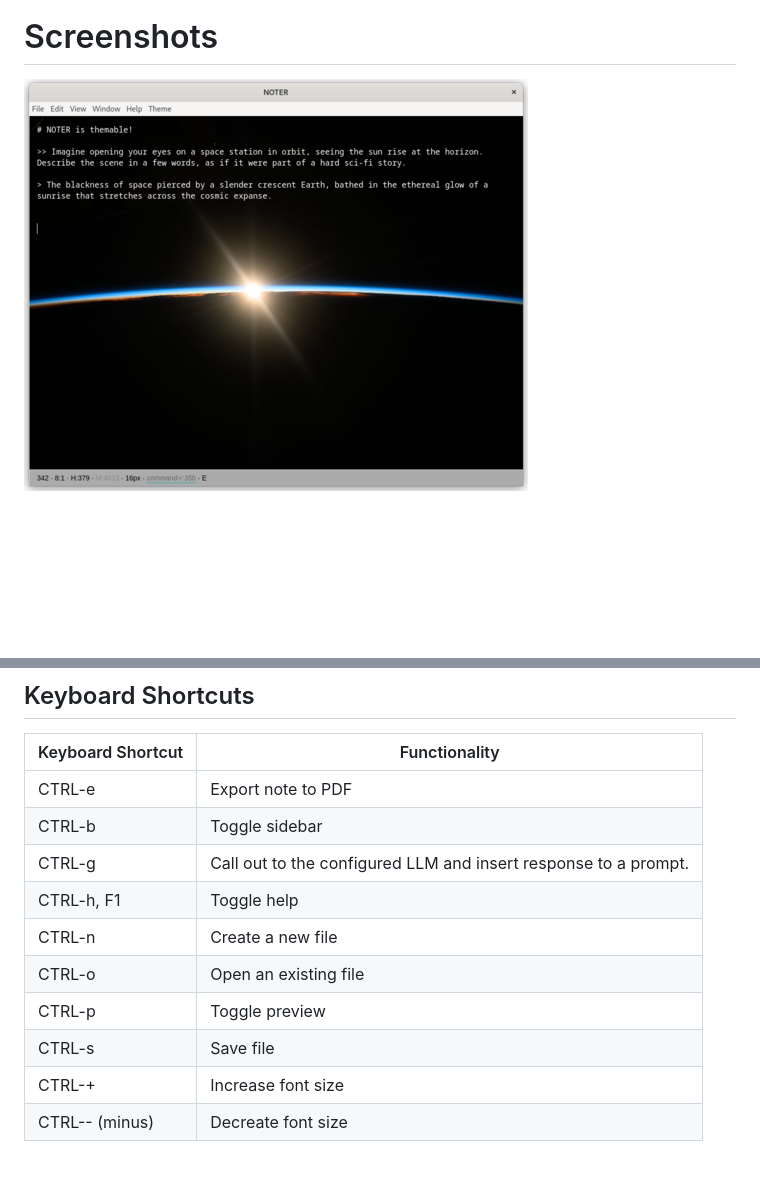
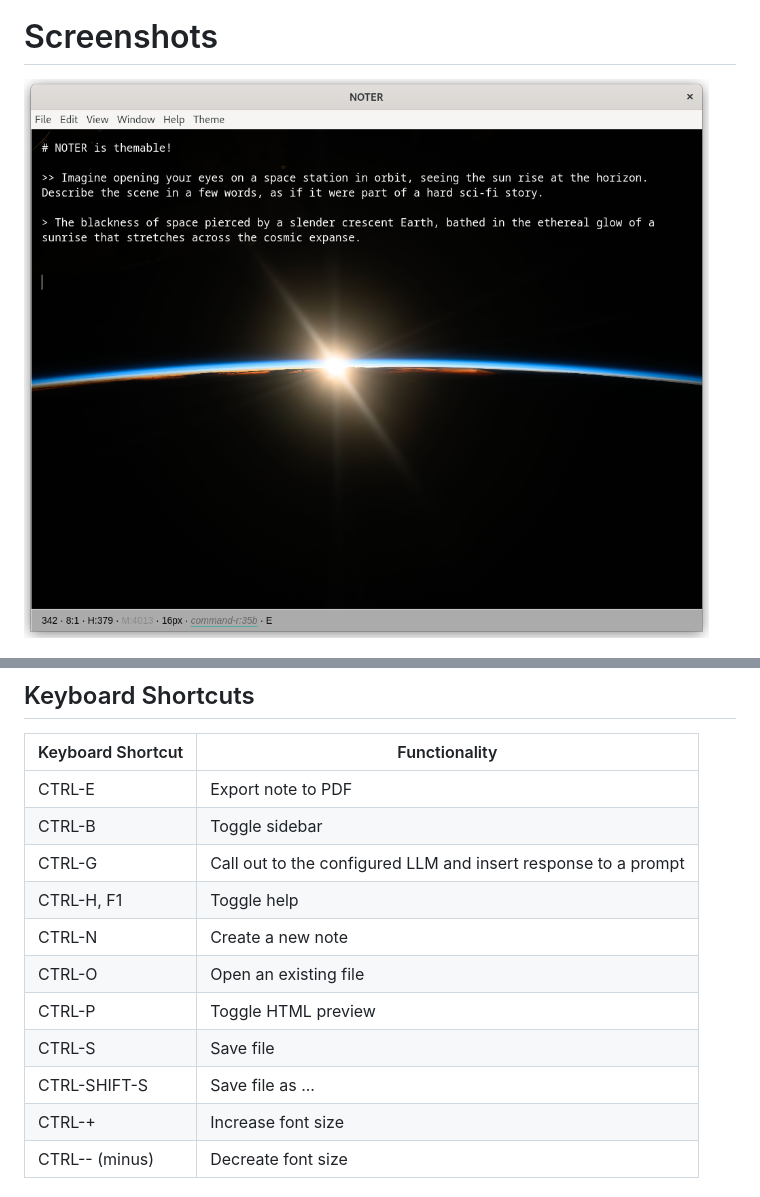
Before and after one commit to supernoter/noter, a Markdown page: docs/index.md, 2 parts joined by grey strips. Drawn GitHub-style; blank space fills up the shorter version.

Commit message:
docs: improve docs

```diff
--- a/docs/index.md
+++ b/docs/index.md
@@ -46,7 +46,7 @@ may need to pass security warnings in order to run the application.
 
 # Screenshots
 
-![](static/screenshot-2025-03-03-024643-theme-iss-s.png)
+![](static/screenshot-2025-03-03-024643-theme-iss.png)
 
 ![](static/screenshot-2025-03-03-010337-noter-statusbar.png)
 
@@ -58,14 +58,15 @@ Access help within the editor with CTRL-h or F1.
 
 | Keyboard Shortcut | Functionality                                                   |
 |-------------------|-----------------------------------------------------------------|
-| CTRL-e            | Export note to PDF                                              |
-| CTRL-b            | Toggle sidebar                                                  |
-| CTRL-g            | Call out to the configured LLM and insert response to a prompt. |
-| CTRL-h, F1        | Toggle help                                                     |
-| CTRL-n            | Create a new file                                               |
-| CTRL-o            | Open an existing file                                           |
-| CTRL-p            | Toggle preview                                                  |
-| CTRL-s            | Save file                                                       |
+| CTRL-E            | Export note to PDF                                              |
+| CTRL-B            | Toggle sidebar                                                  |
+| CTRL-G            | Call out to the configured LLM and insert response to a prompt  |
+| CTRL-H, F1        | Toggle help                                                     |
+| CTRL-N            | Create a new note                                               |
+| CTRL-O            | Open an existing file                                           |
+| CTRL-P            | Toggle HTML preview                                             |
+| CTRL-S            | Save file                                                       |
+| CTRL-SHIFT-S      | Save file as ...                                                |
 | CTRL-+            | Increase font size                                              |
 | CTRL-- (minus)    | Decreate font size                                              |
 
```
